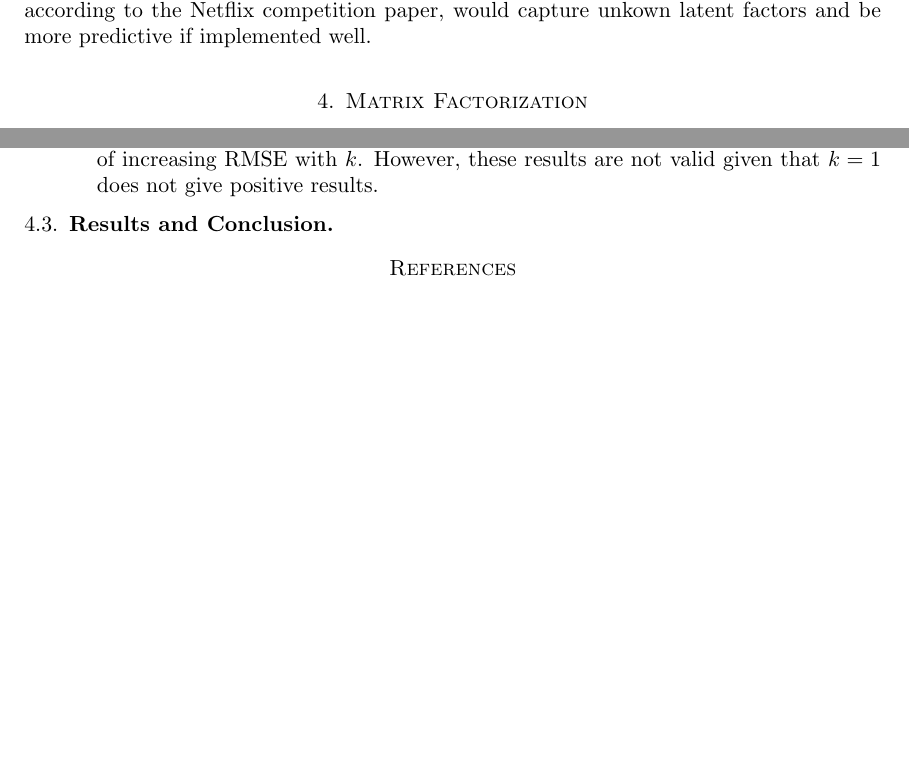
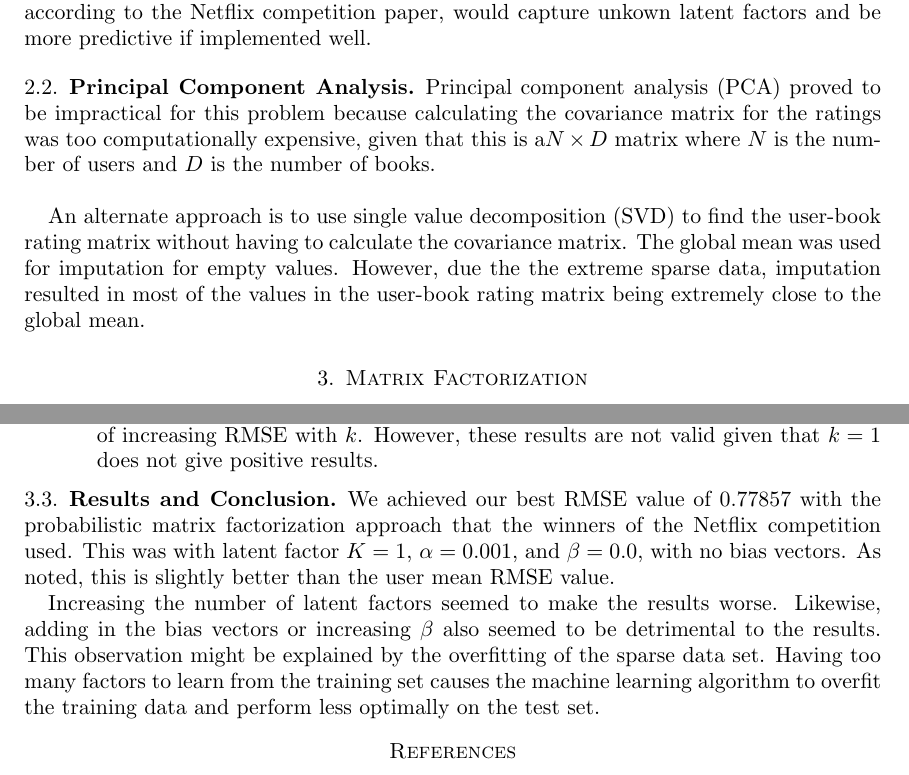
Before and after one commit to caseygrun/cs181-practical-1, a LaTeX paper (writeup/cs181-practical1-writeup.tex): two parts of pages 4 and 6 of 6, joined at a grey line, cut so that both start at the same text, the shorter picture padded with empty space. Compiled offline with pdfLaTeX.

Commit message:
Fixed PCA/SVD in write-up

```diff
--- a/writeup/cs181-practical1-writeup.tex
+++ b/writeup/cs181-practical1-writeup.tex
@@ -89,3 +88,8 @@ We also attempted to use K-nearest neighbor approach where we calculated how clo
+\subsection{Principal Component Analysis}
+Principal component analysis (PCA) proved to be impractical for this problem because calculating the covariance matrix for the ratings was too computationally expensive, given that this is a$N\times D$ matrix where $N$ is the number of users and $D$ is the number of books.\\
+
+An alternate approach is to use single value decomposition (SVD) to find the user-book rating matrix without having to calculate the covariance matrix. The global mean was used for imputation for empty values. However, due the the extreme sparse data, imputation resulted in most of the values in the user-book rating matrix being extremely close to the global mean.
+
 
 \section{Matrix Factorization}
 \subsection{Algorithm}
@@ -127,6 +131,9 @@ The main issue we had with the matrix factorization approach was that there were
 \end{enumerate}
 
 \subsection{Results and Conclusion}
+We achieved our best RMSE value of 0.77857 with the probabilistic matrix factorization approach that the winners of the Netflix competition used. This was with latent factor $K = 1$, $\alpha = 0.001$, and $\beta = 0.0$, with no bias vectors. As noted, this is slightly better than the user mean RMSE value.
+
+Increasing the number of latent factors seemed to make the results worse. Likewise, adding in the bias vectors or increasing $\beta$ also seemed to be detrimental to the results. This observation might be explained by the overfitting of the sparse data set. Having too many factors to learn from the training set causes the machine learning algorithm to overfit the training data and perform less optimally on the test set.
 
 
 \bibliography{library}
```
Also changed, not shown: writeup/cs181-practical1-writeup.tex (7 more changed lines), 4 other files.
